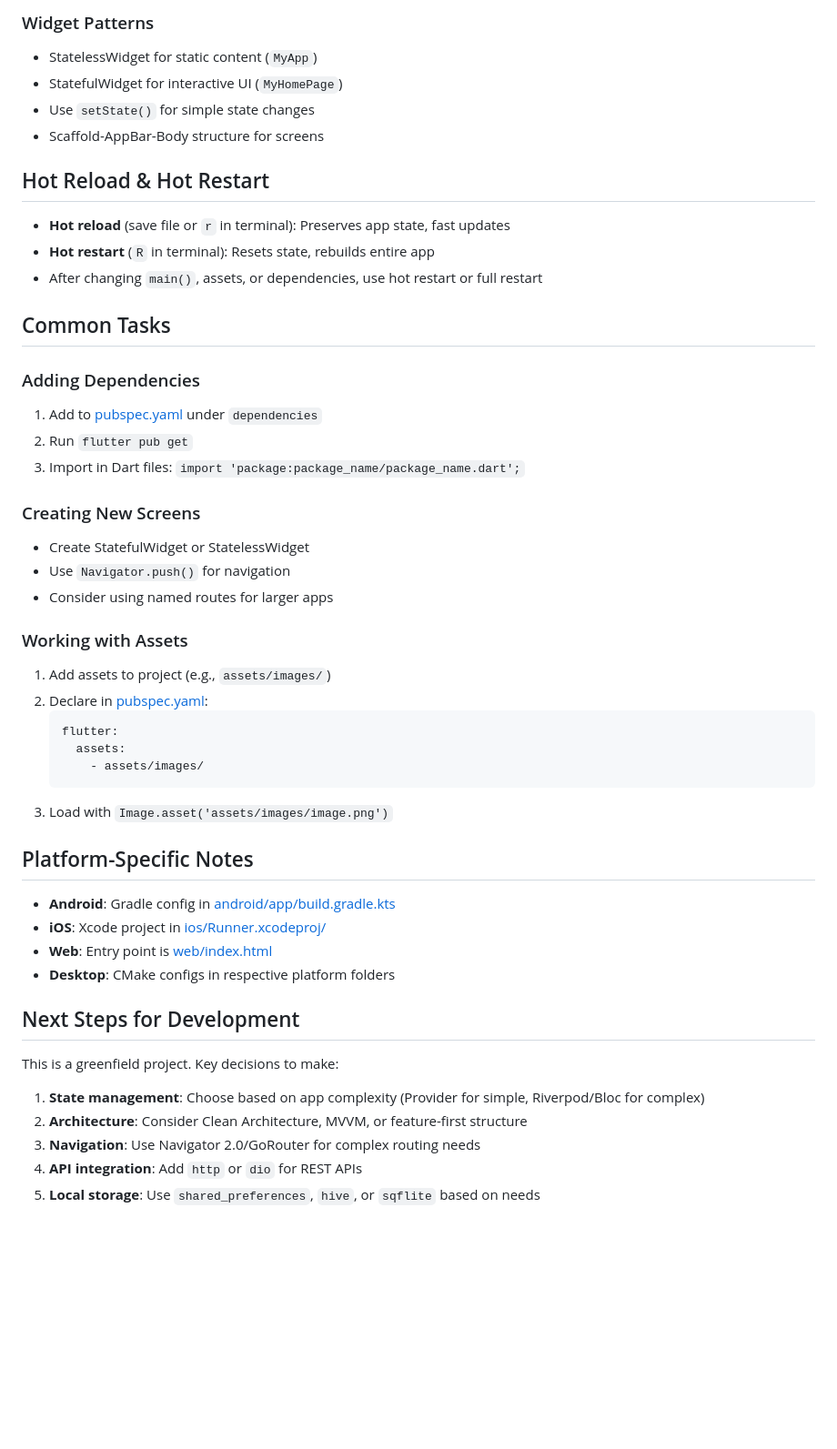
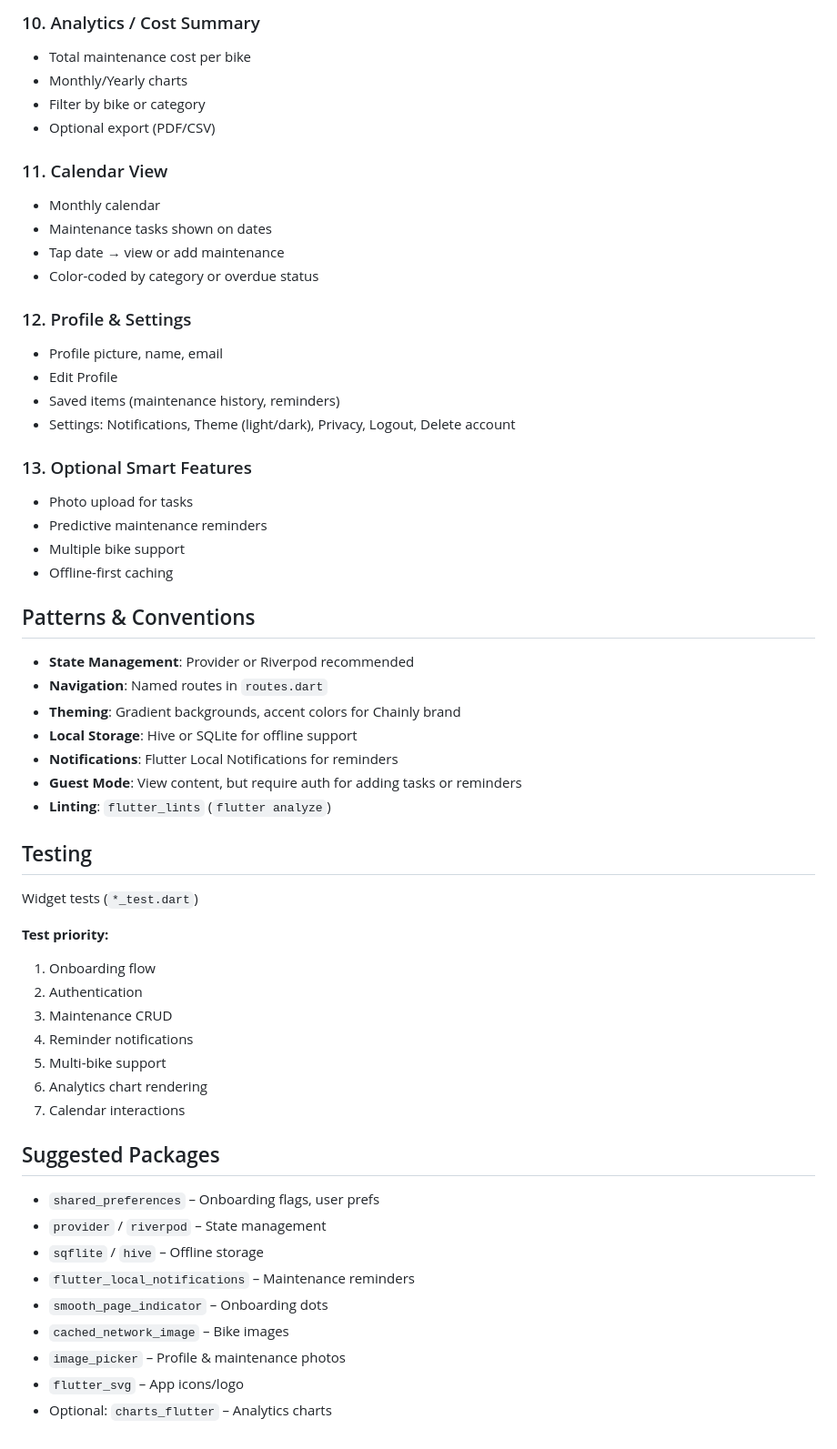
Before and after one commit to robertterquin/Chainly, a Markdown page: chainly/.github/copilot-instructions.md, the part around one of its changes. Shown at 91% size. Rendered like a GitHub page; blank space fills up the shorter version.

````diff
--- a/chainly/.github/copilot-instructions.md
+++ b/chainly/.github/copilot-instructions.md
@@ -82,47 +190,59 @@ flutter build windows
 
-### Widget Patterns
-- StatelessWidget for static content (`MyApp`)
-- StatefulWidget for interactive UI (`MyHomePage`)
-- Use `setState()` for simple state changes
-- Scaffold-AppBar-Body structure for screens
+### 10. Analytics / Cost Summary
+- Total maintenance cost per bike
+- Monthly/Yearly charts
+- Filter by bike or category
+- Optional export (PDF/CSV)
 
-## Hot Reload & Hot Restart
-- **Hot reload** (save file or `r` in terminal): Preserves app state, fast updates
-- **Hot restart** (`R` in terminal): Resets state, rebuilds entire app
-- After changing `main()`, assets, or dependencies, use hot restart or full restart
+### 11. Calendar View
+- Monthly calendar
+- Maintenance tasks shown on dates
+- Tap date → view or add maintenance
+- Color-coded by category or overdue status
 
-## Common Tasks
+### 12. Profile & Settings
+- Profile picture, name, email
+- Edit Profile
+- Saved items (maintenance history, reminders)
+- Settings: Notifications, Theme (light/dark), Privacy, Logout, Delete account
 
-### Adding Dependencies
-1. Add to [pubspec.yaml](../pubspec.yaml) under `dependencies`
-2. Run `flutter pub get`
-3. Import in Dart files: `import 'package:package_name/package_name.dart';`
+### 13. Optional Smart Features
+- Photo upload for tasks
+- Predictive maintenance reminders
+- Multiple bike support
+- Offline-first caching
 
-### Creating New Screens
-- Create StatefulWidget or StatelessWidget
-- Use `Navigator.push()` for navigation
-- Consider using named routes for larger apps
+## Patterns & Conventions
 
-### Working with Assets
-1. Add assets to project (e.g., `assets/images/`)
-2. Declare in [pubspec.yaml](../pubspec.yaml):
-   ```yaml
-   flutter:
-     assets:
-       - assets/images/
-   ```
-3. Load with `Image.asset('assets/images/image.png')`
+- **State Management**: Provider or Riverpod recommended
+- **Navigation**: Named routes in `routes.dart`
+- **Theming**: Gradient backgrounds, accent colors for Chainly brand
+- **Local Storage**: Hive or SQLite for offline support
+- **Notifications**: Flutter Local Notifications for reminders
+- **Guest Mode**: View content, but require auth for adding tasks or reminders
+- **Linting**: `flutter_lints` (`flutter analyze`)
 
-## Platform-Specific Notes
-- **Android**: Gradle config in [android/app/build.gradle.kts](../android/app/build.gradle.kts)
-- **iOS**: Xcode project in [ios/Runner.xcodeproj/](../ios/Runner.xcodeproj/)
-- **Web**: Entry point is [web/index.html](../web/index.html)
-- **Desktop**: CMake configs in respective platform folders
+## Testing
 
-## Next Steps for Development
-This is a greenfield project. Key decisions to make:
-1. **State management**: Choose based on app complexity (Provider for simple, Riverpod/Bloc for complex)
-2. **Architecture**: Consider Clean Architecture, MVVM, or feature-first structure
-3. **Navigation**: Use Navigator 2.0/GoRouter for complex routing needs
-4. **API integration**: Add `http` or `dio` for REST APIs
-5. **Local storage**: Use `shared_preferences`, `hive`, or `sqflite` based on needs
+Widget tests (`*_test.dart`)
+
+**Test priority:**
+1. Onboarding flow
+2. Authentication
+3. Maintenance CRUD
+4. Reminder notifications
+5. Multi-bike support
+6. Analytics chart rendering
+7. Calendar interactions
+
+## Suggested Packages
+
+- `shared_preferences` – Onboarding flags, user prefs
+- `provider` / `riverpod` – State management
+- `sqflite` / `hive` – Offline storage
+- `flutter_local_notifications` – Maintenance reminders
+- `smooth_page_indicator` – Onboarding dots
+- `cached_network_image` – Bike images
+- `image_picker` – Profile & maintenance photos
+- `flutter_svg` – App icons/logo
+- Optional: `charts_flutter` – Analytics charts
````
Also changed, not shown: other parts of chainly/.github/copilot-instructions.md (+166 -58 lines).
